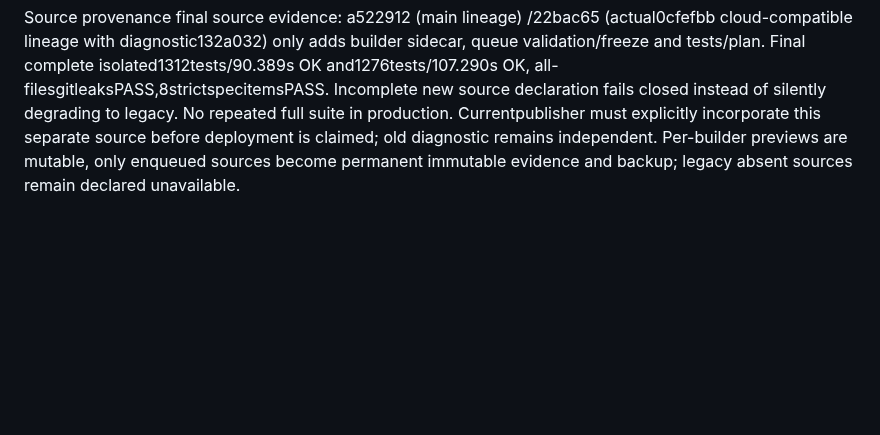
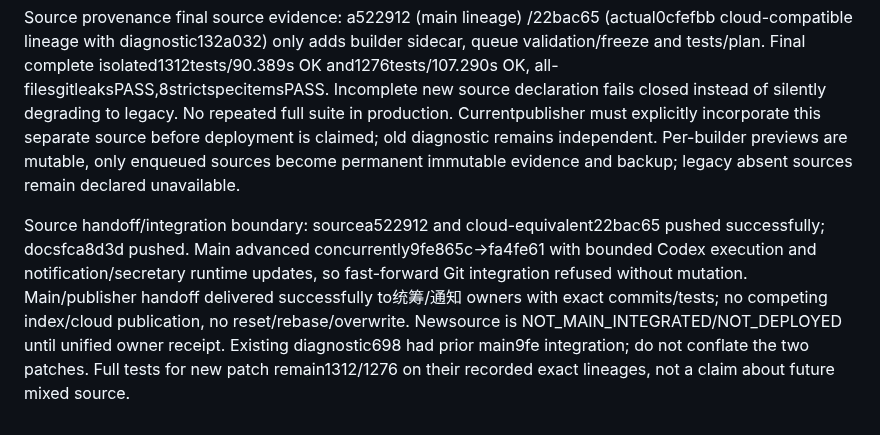
Before and after one commit to liuhaitian888-wq/openclaw-ibkr-paper-trading, a Markdown page: .der/context/task-closeout.md, the part around the change. Drawn GitHub-style; blank space fills up the shorter version.

Commit message:
docs: hand off tested source provenance without racing shared main

```diff
--- a/.der/context/task-closeout.md
+++ b/.der/context/task-closeout.md
@@ -430,3 +430,5 @@ Read-only transfer of existing cloudbackup20261109T234709.896409Z copied four SQ
 Report review found that queued PNG/manifest identities alone do not preserve the complete parsed observer used by the builder. New candidate writes one private atomically replacedSOURCE.json preview per type, binds canonical-json-v1/hash/source_check to successful manifest, and upgrades legacy cache entries. Only enqueue freezes the validated sidecar with the existing content-addressed owner; existing backup automatically includes it. Canonical parsed observation bytes are preserved, not falsely described as original wire/file encoding or all ledger inputs. Account/environment/completeness/time revalidated before queue; source mismatch is missing-report evidence, never force-send. Legacy sourceabsence explicitly marked, oldNov8/9 data never reconstructed. No private source attachment is sent to group; only internal state/provenance changes. Notificationpublisher informed this is a separate upcoming patch and current release must not be displaced. Regressions first fail absent source_snapshot, then cover source replacement/mutation, frozen-copy/backup, cache upgrade and malformed validation; final suite/scan/spec/commit evidence follows actual results. Source graph/worker/permissions unchanged, no affected registered diagram topology, no redraw or automatic artifact retention/deletion policy.
 
 Source provenance final source evidence: a522912 (main lineage) /22bac65 (actual0cfefbb cloud-compatible lineage with diagnostic132a032) only adds builder sidecar, queue validation/freeze and tests/plan. Final complete isolated1312tests/90.389s OK and1276tests/107.290s OK, all-filesgitleaksPASS,8strictspecitemsPASS. Incomplete new source declaration fails closed instead of silently degrading to legacy. No repeated full suite in production. Currentpublisher must explicitly incorporate this separate source before deployment is claimed; old diagnostic remains independent. Per-builder previews are mutable, only enqueued sources become permanent immutable evidence and backup; legacy absent sources remain declared unavailable.
+
+Source handoff/integration boundary: sourcea522912 and cloud-equivalent22bac65 pushed successfully; docsfca8d3d pushed. Main advanced concurrently9fe865c→fa4fe61 with bounded Codex execution and notification/secretary runtime updates, so fast-forward Git integration refused without mutation. Main/publisher handoff delivered successfully to统筹/通知 owners with exact commits/tests; no competing index/cloud publication, no reset/rebase/overwrite. Newsource is NOT_MAIN_INTEGRATED/NOT_DEPLOYED until unified owner receipt. Existing diagnostic698 had prior main9fe integration; do not conflate the two patches. Full tests for new patch remain1312/1276 on their recorded exact lineages, not a claim about future mixed source.
```
